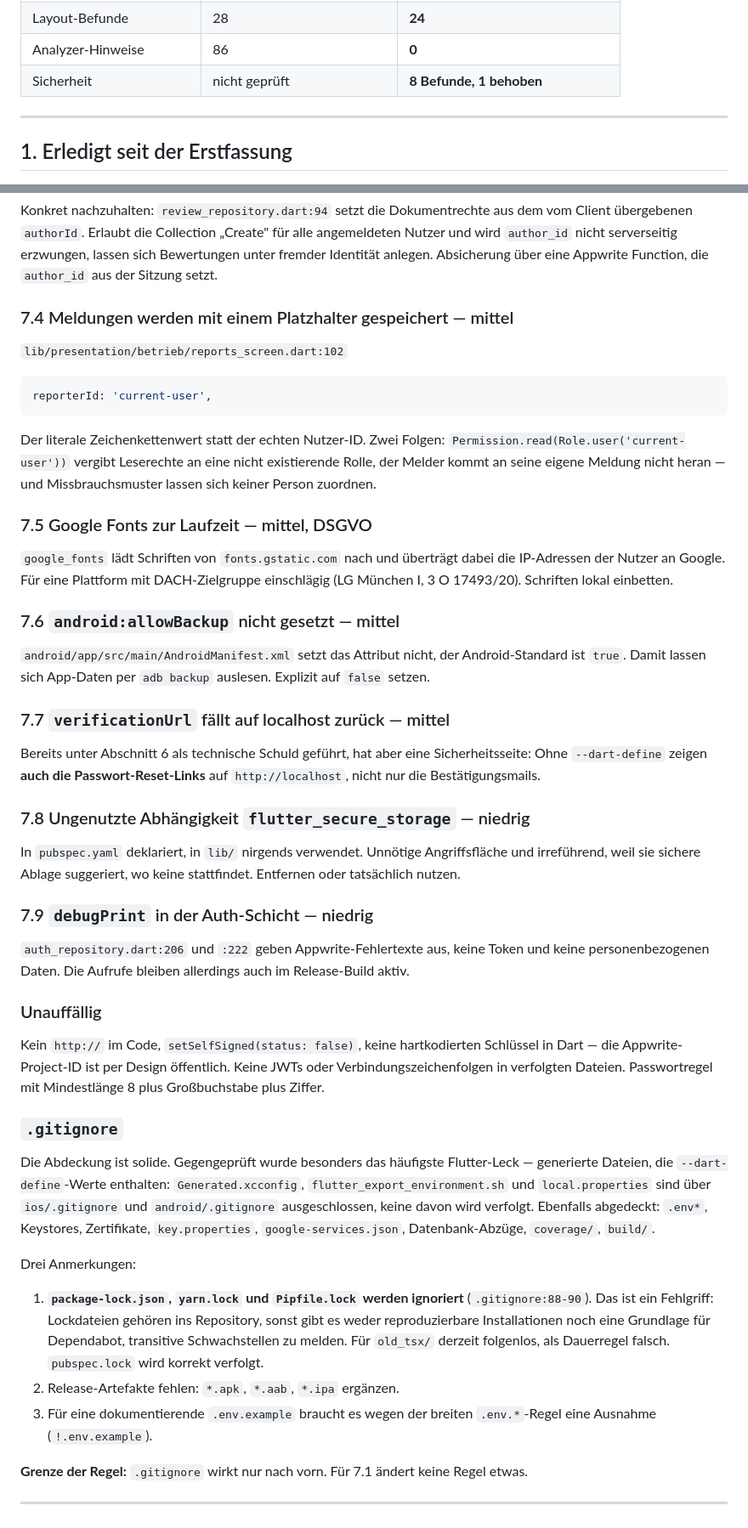
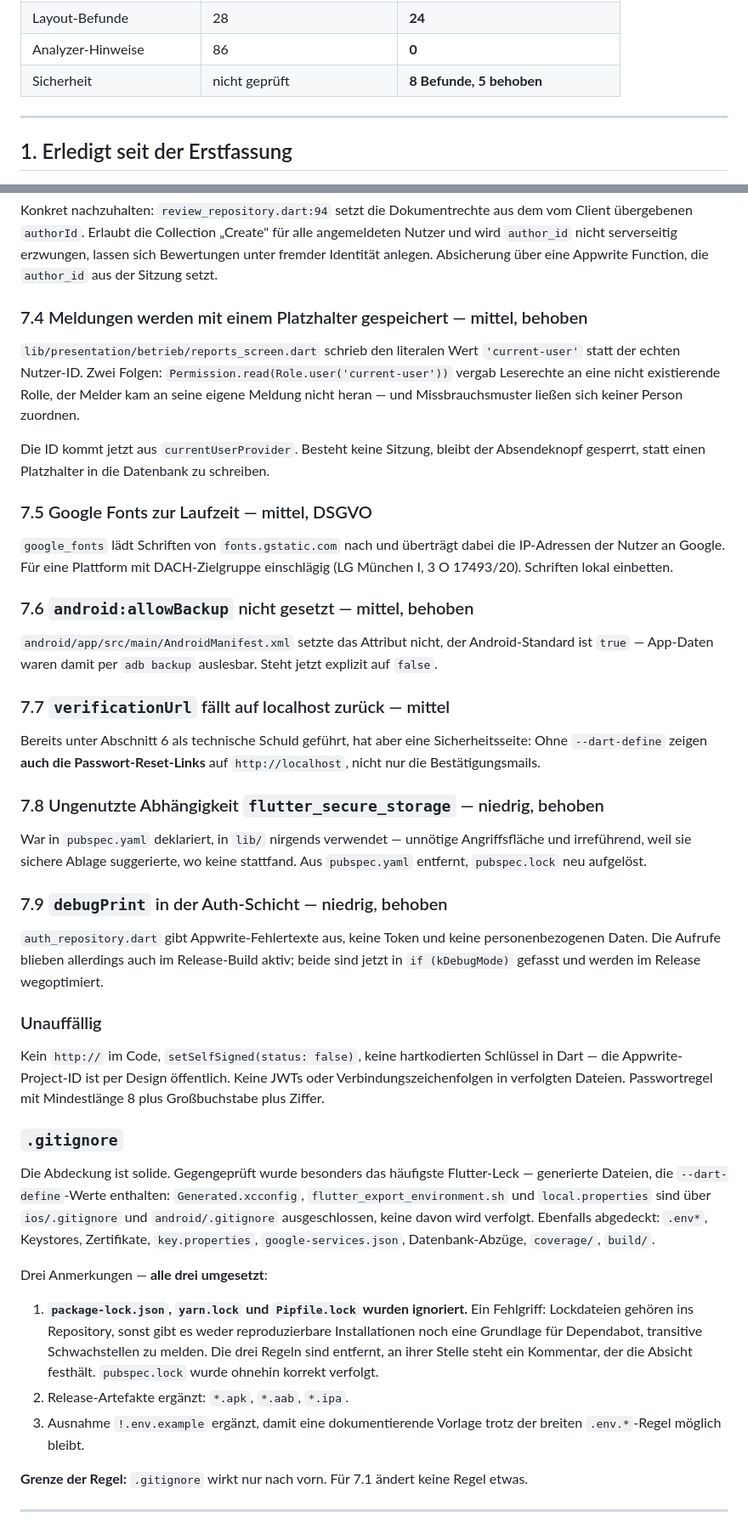
Before and after one commit to dresogo/Karriko, a Markdown page: notes/status-report-2026-08-02.md, 2 parts joined by grey strips. Shown at 85% size. GitHub-like rendering.

Commit message:
docs: Statusbericht auf den umgesetzten Stand bringen
Fuenf Sicherheitsbefunde als behoben ausgewiesen (7.4, 7.6, 7.8, 7.9
sowie zuvor 7.2), dazu alle drei gitignore-Anmerkungen. Offen bleiben
7.3 (Appwrite-Console), 7.5 (Schriften lokal) und 7.7 (Build-Konfig).

Ausserdem nachgezogen: FAQ-Warnung und Notifications-Konstante als
behoben markiert, supabase_service.dart als entfernt vermerkt, und die
SonarCloud-Abschaltung in die Go-Live-Liste aufgenommen.

Co-Authored-By: Claude Opus 5 <noreply@anthropic.com>

````diff
--- a/notes/status-report-2026-08-02.md
+++ b/notes/status-report-2026-08-02.md
@@ -25,7 +25,7 @@ Was sich geändert hat: Die Stellen, die dem Nutzer Erfolg vorgespielt haben, tu
 | Tests | 54 | **111** |
 | Layout-Befunde | 28 | **24** |
 | Analyzer-Hinweise | 86 | **0** |
-| Sicherheit | nicht geprüft | **8 Befunde, 1 behoben** |
+| Sicherheit | nicht geprüft | **8 Befunde, 5 behoben** |
 
 ---
 
@@ -281,35 +281,31 @@ Die Weiterleitungen in `router.dart:94-111` sind reine Oberflächen-Wächter und
 
 Konkret nachzuhalten: `review_repository.dart:94` setzt die Dokumentrechte aus dem vom Client übergebenen `authorId`. Erlaubt die Collection „Create" für alle angemeldeten Nutzer und wird `author_id` nicht serverseitig erzwungen, lassen sich Bewertungen unter fremder Identität anlegen. Absicherung über eine Appwrite Function, die `author_id` aus der Sitzung setzt.
 
-### 7.4 Meldungen werden mit einem Platzhalter gespeichert — mittel
+### 7.4 Meldungen werden mit einem Platzhalter gespeichert — mittel, behoben
 
-`lib/presentation/betrieb/reports_screen.dart:102`
+`lib/presentation/betrieb/reports_screen.dart` schrieb den literalen Wert `'current-user'` statt der echten Nutzer-ID. Zwei Folgen: `Permission.read(Role.user('current-user'))` vergab Leserechte an eine nicht existierende Rolle, der Melder kam an seine eigene Meldung nicht heran — und Missbrauchsmuster ließen sich keiner Person zuordnen.
 
-```dart
-reporterId: 'current-user',
-```
-
-Der literale Zeichenkettenwert statt der echten Nutzer-ID. Zwei Folgen: `Permission.read(Role.user('current-user'))` vergibt Leserechte an eine nicht existierende Rolle, der Melder kommt an seine eigene Meldung nicht heran — und Missbrauchsmuster lassen sich keiner Person zuordnen.
+Die ID kommt jetzt aus `currentUserProvider`. Besteht keine Sitzung, bleibt der Absendeknopf gesperrt, statt einen Platzhalter in die Datenbank zu schreiben.
 
 ### 7.5 Google Fonts zur Laufzeit — mittel, DSGVO
 
 `google_fonts` lädt Schriften von `fonts.gstatic.com` nach und überträgt dabei die IP-Adressen der Nutzer an Google. Für eine Plattform mit DACH-Zielgruppe einschlägig (LG München I, 3 O 17493/20). Schriften lokal einbetten.
 
-### 7.6 `android:allowBackup` nicht gesetzt — mittel
+### 7.6 `android:allowBackup` nicht gesetzt — mittel, behoben
 
-`android/app/src/main/AndroidManifest.xml` setzt das Attribut nicht, der Android-Standard ist `true`. Damit lassen sich App-Daten per `adb backup` auslesen. Explizit auf `false` setzen.
+`android/app/src/main/AndroidManifest.xml` setzte das Attribut nicht, der Android-Standard ist `true` — App-Daten waren damit per `adb backup` auslesbar. Steht jetzt explizit auf `false`.
 
 ### 7.7 `verificationUrl` fällt auf localhost zurück — mittel
 
 Bereits unter Abschnitt 6 als technische Schuld geführt, hat aber eine Sicherheitsseite: Ohne `--dart-define` zeigen **auch die Passwort-Reset-Links** auf `http://localhost`, nicht nur die Bestätigungsmails.
 
-### 7.8 Ungenutzte Abhängigkeit `flutter_secure_storage` — niedrig
+### 7.8 Ungenutzte Abhängigkeit `flutter_secure_storage` — niedrig, behoben
 
-In `pubspec.yaml` deklariert, in `lib/` nirgends verwendet. Unnötige Angriffsfläche und irreführend, weil sie sichere Ablage suggeriert, wo keine stattfindet. Entfernen oder tatsächlich nutzen.
+War in `pubspec.yaml` deklariert, in `lib/` nirgends verwendet — unnötige Angriffsfläche und irreführend, weil sie sichere Ablage suggerierte, wo keine stattfand. Aus `pubspec.yaml` entfernt, `pubspec.lock` neu aufgelöst.
 
-### 7.9 `debugPrint` in der Auth-Schicht — niedrig
+### 7.9 `debugPrint` in der Auth-Schicht — niedrig, behoben
 
-`auth_repository.dart:206` und `:222` geben Appwrite-Fehlertexte aus, keine Token und keine personenbezogenen Daten. Die Aufrufe bleiben allerdings auch im Release-Build aktiv.
+`auth_repository.dart` gibt Appwrite-Fehlertexte aus, keine Token und keine personenbezogenen Daten. Die Aufrufe blieben allerdings auch im Release-Build aktiv; beide sind jetzt in `if (kDebugMode)` gefasst und werden im Release wegoptimiert.
 
 ### Unauffällig
 
@@ -319,11 +315,11 @@ Kein `http://` im Code, `setSelfSigned(status: false)`, keine hartkodierten Schl
 
 Die Abdeckung ist solide. Gegengeprüft wurde besonders das häufigste Flutter-Leck — generierte Dateien, die `--dart-define`-Werte enthalten: `Generated.xcconfig`, `flutter_export_environment.sh` und `local.properties` sind über `ios/.gitignore` und `android/.gitignore` ausgeschlossen, keine davon wird verfolgt. Ebenfalls abgedeckt: `.env*`, Keystores, Zertifikate, `key.properties`, `google-services.json`, Datenbank-Abzüge, `coverage/`, `build/`.
 
-Drei Anmerkungen:
+Drei Anmerkungen — **alle drei umgesetzt**:
 
-1. **`package-lock.json`, `yarn.lock` und `Pipfile.lock` werden ignoriert** (`.gitignore:88-90`). Das ist ein Fehlgriff: Lockdateien gehören ins Repository, sonst gibt es weder reproduzierbare Installationen noch eine Grundlage für Dependabot, transitive Schwachstellen zu melden. Für `old_tsx/` derzeit folgenlos, als Dauerregel falsch. `pubspec.lock` wird korrekt verfolgt.
-2. Release-Artefakte fehlen: `*.apk`, `*.aab`, `*.ipa` ergänzen.
-3. Für eine dokumentierende `.env.example` braucht es wegen der breiten `.env.*`-Regel eine Ausnahme (`!.env.example`).
+1. **`package-lock.json`, `yarn.lock` und `Pipfile.lock` wurden ignoriert.** Ein Fehlgriff: Lockdateien gehören ins Repository, sonst gibt es weder reproduzierbare Installationen noch eine Grundlage für Dependabot, transitive Schwachstellen zu melden. Die drei Regeln sind entfernt, an ihrer Stelle steht ein Kommentar, der die Absicht festhält. `pubspec.lock` wurde ohnehin korrekt verfolgt.
+2. Release-Artefakte ergänzt: `*.apk`, `*.aab`, `*.ipa`.
+3. Ausnahme `!.env.example` ergänzt, damit eine dokumentierende Vorlage trotz der breiten `.env.*`-Regel möglich bleibt.
 
 **Grenze der Regel:** `.gitignore` wirkt nur nach vorn. Für 7.1 ändert keine Regel etwas.
 
````
Also changed, not shown: other parts of notes/status-report-2026-08-02.md (+6 -6 lines).
